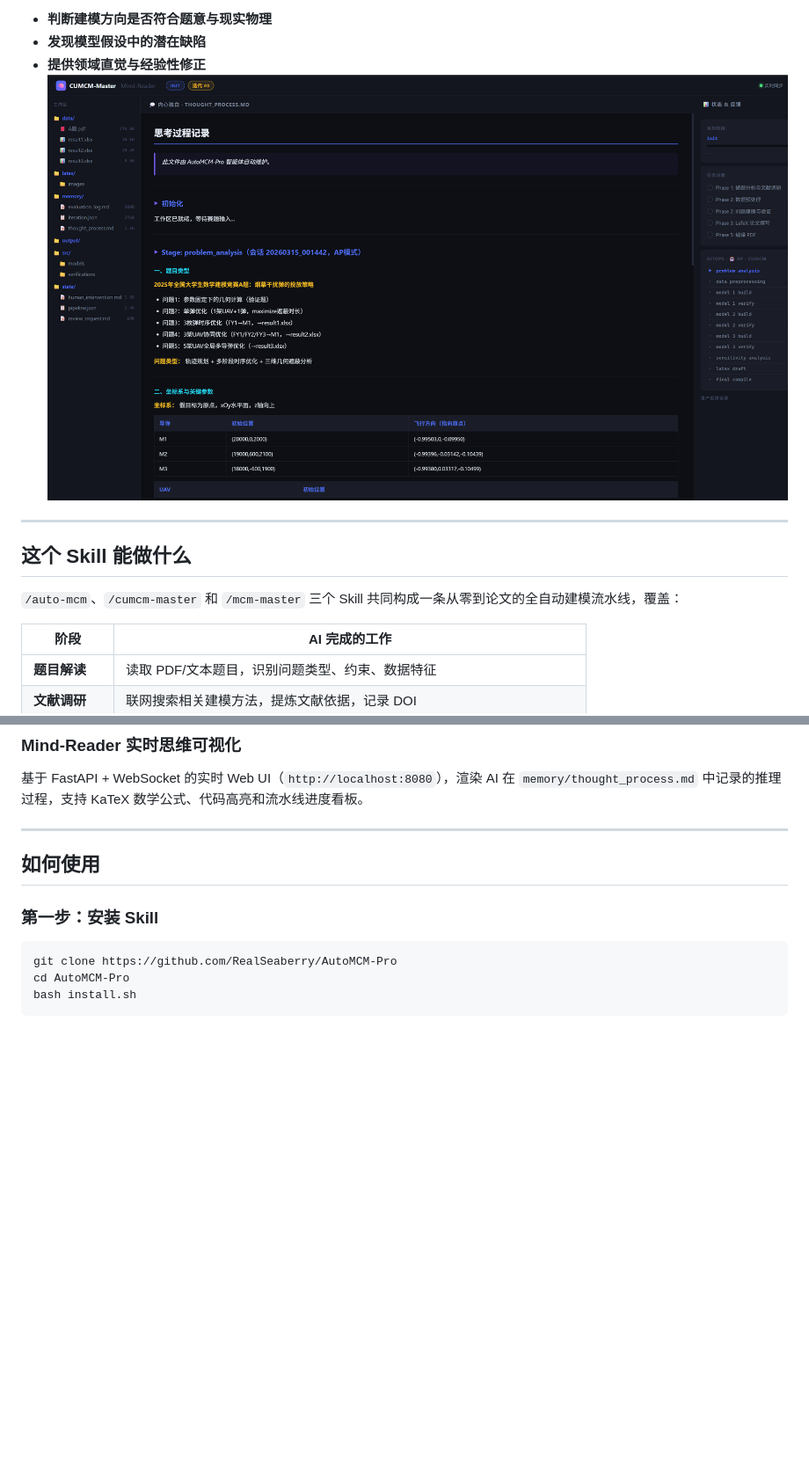
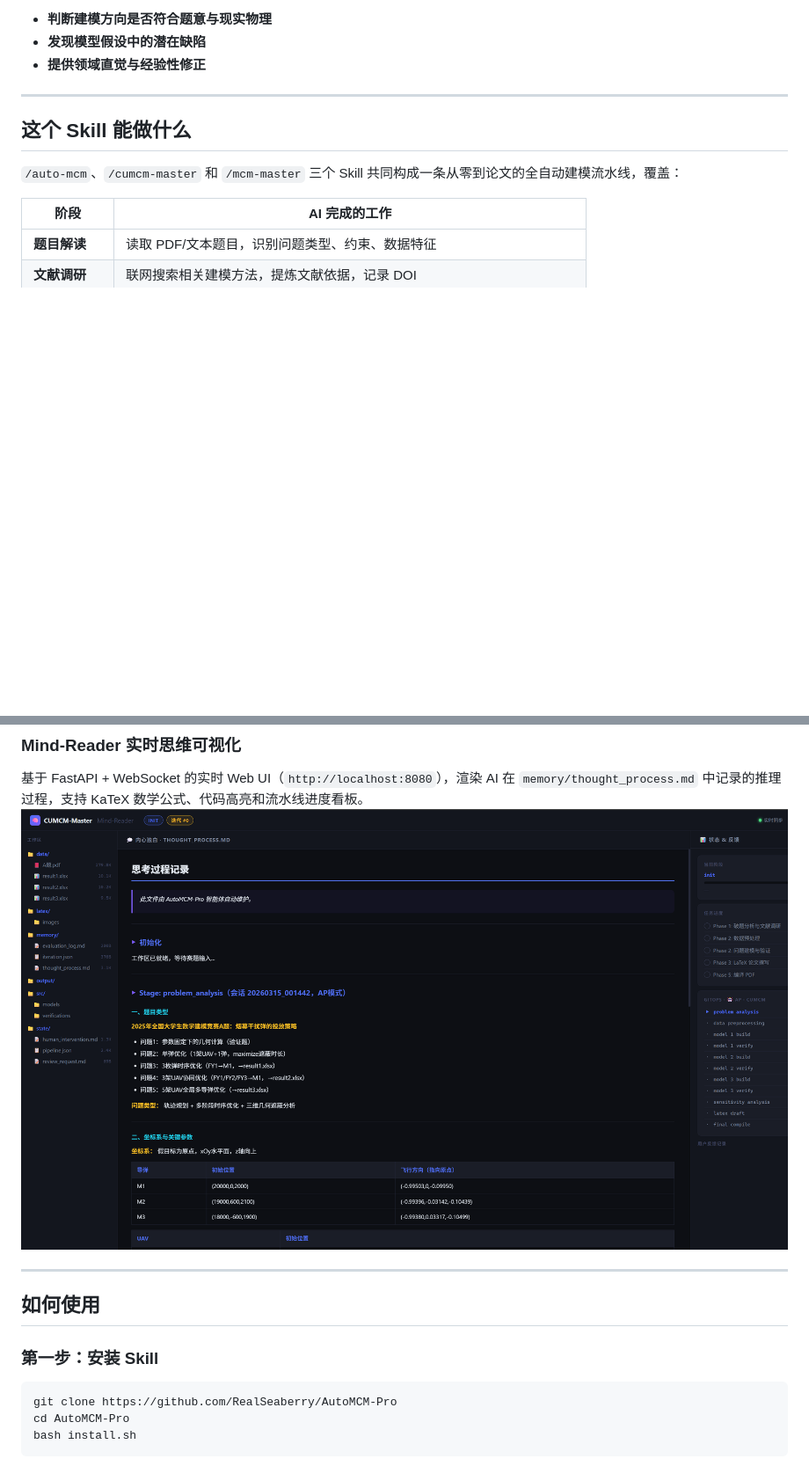
Before and after one commit to RealSeaberry/AutoMCM-Pro, a Markdown page: README.md, 2 parts joined by grey strips. Shown at 88% size. GitHub-like rendering; blank space fills up the shorter version.

Commit message:
Fix image rendering in README.md

```diff
--- a/README.md
+++ b/README.md
@@ -22,7 +22,9 @@
 - **判断建模方向是否符合题意与现实物理**
 - **发现模型假设中的潜在缺陷**
 - **提供领域直觉与经验性修正**
-![web ui应用](./demo/CUMCM_Workspace/demo-2.png)
+
+
+
 ---
 
 ## 这个 Skill 能做什么
@@ -89,6 +91,7 @@ not_started → in_progress → pending_review → approved
 ### Mind-Reader 实时思维可视化
 
 基于 FastAPI + WebSocket 的实时 Web UI（`http://localhost:8080`），渲染 AI 在 `memory/thought_process.md` 中记录的推理过程，支持 KaTeX 数学公式、代码高亮和流水线进度看板。
+![web ui应用](./demo/CUMCM_Workspace/demo-2.png)
 
 ---
 
```
